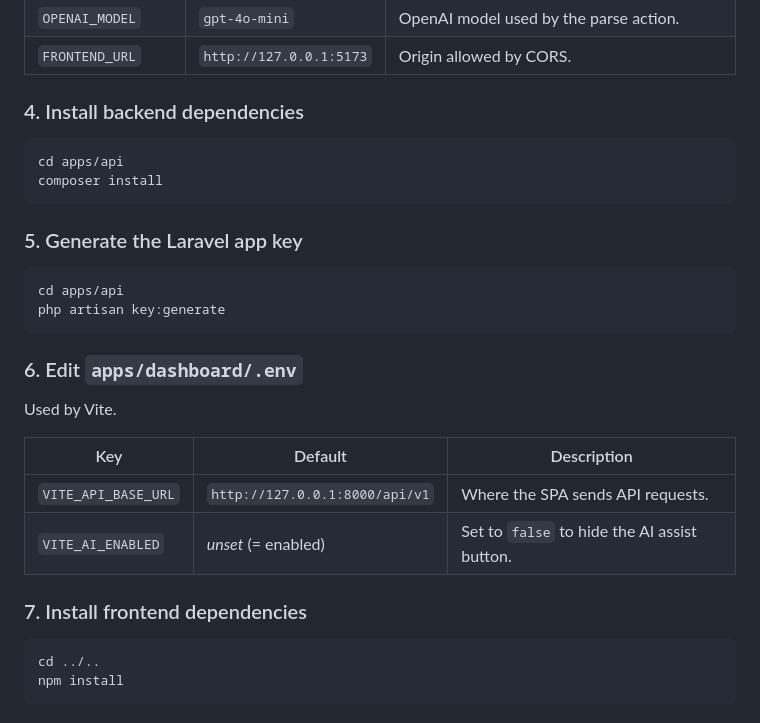
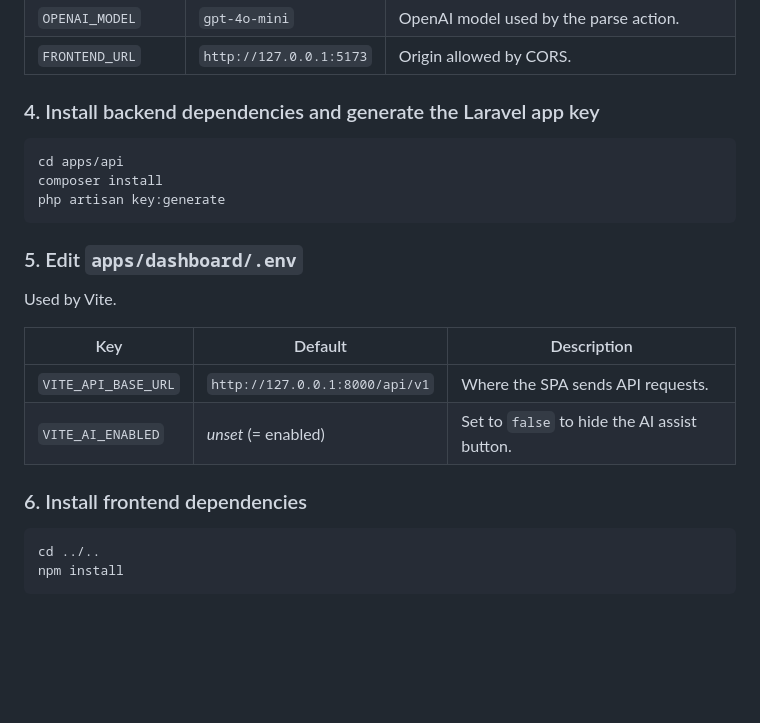
Before and after one commit to codigo47/time-entries, a Markdown page: README.md, the part around the change. GitHub-like rendering; blank space fills up the shorter version.

Commit message:
docs: merge composer install and key:generate into a single step

````diff
--- a/README.md
+++ b/README.md
@@ -52,21 +52,15 @@ Used by Laravel.
 | `OPENAI_MODEL` | `gpt-4o-mini` | OpenAI model used by the parse action. |
 | `FRONTEND_URL` | `http://127.0.0.1:5173` | Origin allowed by CORS. |
 
-### 4. Install backend dependencies
+### 4. Install backend dependencies and generate the Laravel app key
 
 ```bash
 cd apps/api
 composer install
-```
-
-### 5. Generate the Laravel app key
-
-```bash
-cd apps/api
 php artisan key:generate
 ```
 
-### 6. Edit `apps/dashboard/.env`
+### 5. Edit `apps/dashboard/.env`
 
 Used by Vite.
 
@@ -75,7 +69,7 @@ Used by Vite.
 | `VITE_API_BASE_URL` | `http://127.0.0.1:8000/api/v1` | Where the SPA sends API requests. |
 | `VITE_AI_ENABLED` | _unset_ (= enabled) | Set to `false` to hide the AI assist button. |
 
-### 7. Install frontend dependencies
+### 6. Install frontend dependencies
 
 ```bash
 cd ../..
````
